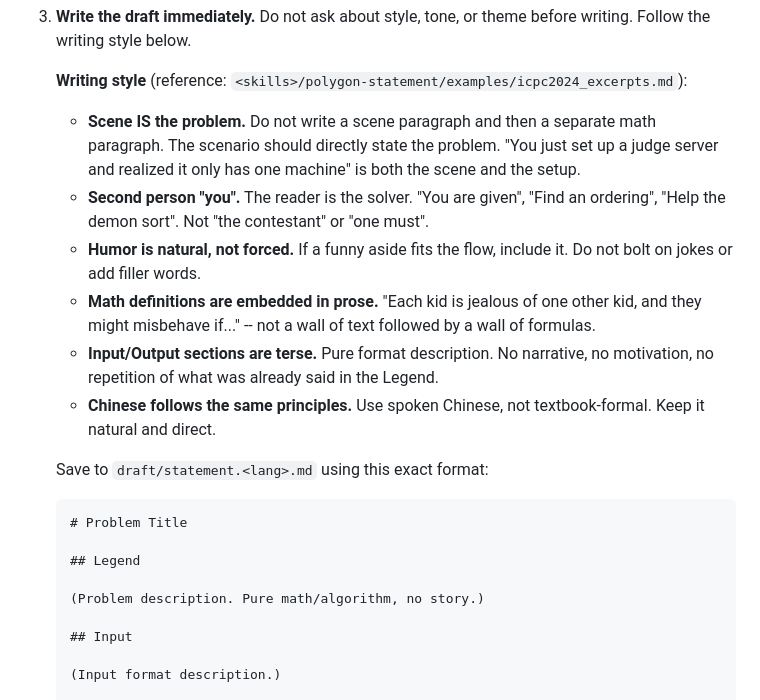
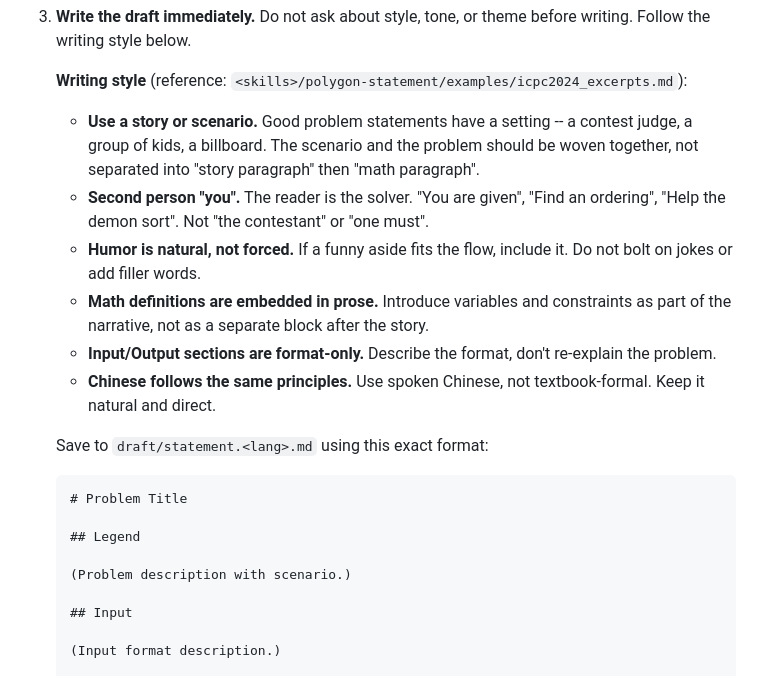
Before and after one commit to fstqwq/Polygon-Skills, a Markdown page: polygon-statement/SKILL.md, the part around the change. GitHub-like rendering.

Commit message:
skills: statement -- fix contradictory style rules, encourage stories/scenarios

```diff
--- a/polygon-statement/SKILL.md
+++ b/polygon-statement/SKILL.md
@@ -46,11 +46,11 @@ The user provides problem content in any form: rough notes, pseudocode, another
 
    **Writing style** (reference: `<skills>/polygon-statement/examples/icpc2024_excerpts.md`):
 
-   - **Scene IS the problem.** Do not write a scene paragraph and then a separate math paragraph. The scenario should directly state the problem. "You just set up a judge server and realized it only has one machine" is both the scene and the setup.
+   - **Use a story or scenario.** Good problem statements have a setting -- a contest judge, a group of kids, a billboard. The scenario and the problem should be woven together, not separated into "story paragraph" then "math paragraph".
    - **Second person "you".** The reader is the solver. "You are given", "Find an ordering", "Help the demon sort". Not "the contestant" or "one must".
    - **Humor is natural, not forced.** If a funny aside fits the flow, include it. Do not bolt on jokes or add filler words.
-   - **Math definitions are embedded in prose.** "Each kid is jealous of one other kid, and they might misbehave if..." -- not a wall of text followed by a wall of formulas.
-   - **Input/Output sections are terse.** Pure format description. No narrative, no motivation, no repetition of what was already said in the Legend.
+   - **Math definitions are embedded in prose.** Introduce variables and constraints as part of the narrative, not as a separate block after the story.
+   - **Input/Output sections are format-only.** Describe the format, don't re-explain the problem.
    - **Chinese follows the same principles.** Use spoken Chinese, not textbook-formal. Keep it natural and direct.
 
    Save to `draft/statement.<lang>.md` using this exact format:
@@ -60,7 +60,7 @@ The user provides problem content in any form: rough notes, pseudocode, another
 
    ## Legend
 
-   (Problem description. Pure math/algorithm, no story.)
+   (Problem description with scenario.)
 
    ## Input
 
```
